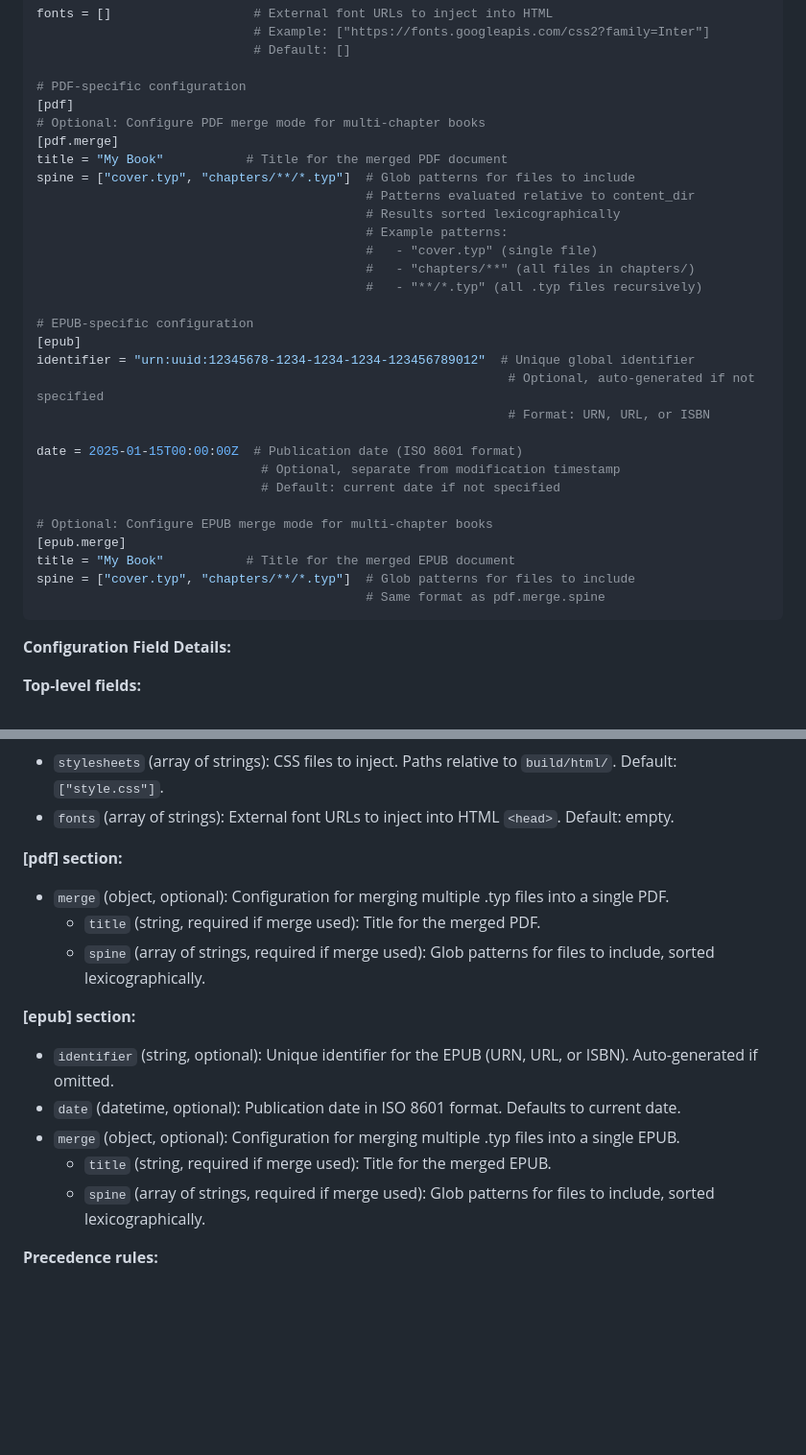
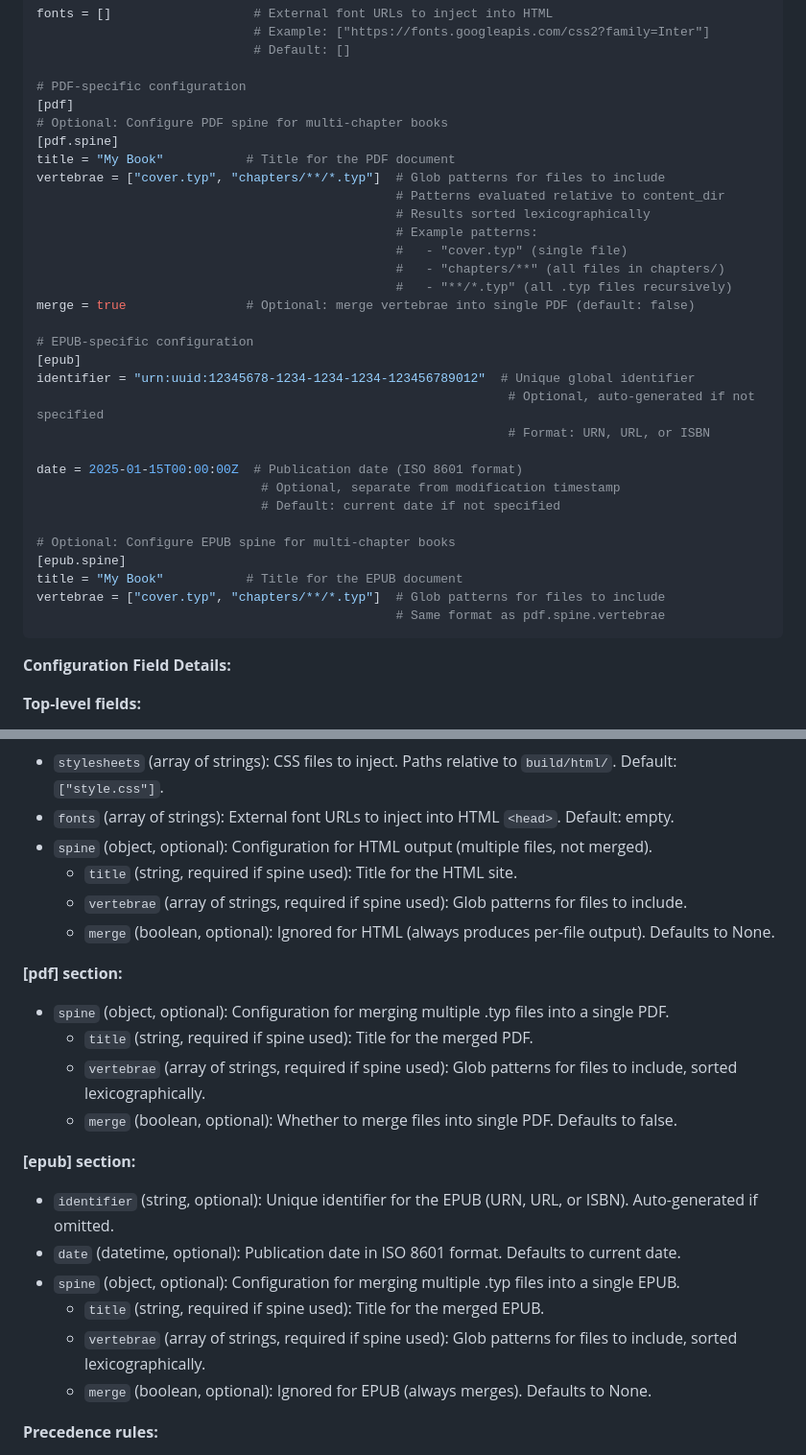
Before and after one commit to freecomputinglab/rheo, a Markdown page: CLAUDE.md, 2 parts joined by grey strips. Shown at 96% size. Rendered like a GitHub page; blank space fills up the shorter version.

Commit message:
Documents new spine configuration syntax in CLAUDE.md

````diff
--- a/CLAUDE.md
+++ b/CLAUDE.md
@@ -194,16 +194,17 @@ fonts = []                   # External font URLs to inject into HTML
 
 # PDF-specific configuration
 [pdf]
-# Optional: Configure PDF merge mode for multi-chapter books
-[pdf.merge]
-title = "My Book"           # Title for the merged PDF document
-spine = ["cover.typ", "chapters/**/*.typ"]  # Glob patterns for files to include
-                                            # Patterns evaluated relative to content_dir
-                                            # Results sorted lexicographically
-                                            # Example patterns:
-                                            #   - "cover.typ" (single file)
-                                            #   - "chapters/**" (all files in chapters/)
-                                            #   - "**/*.typ" (all .typ files recursively)
+# Optional: Configure PDF spine for multi-chapter books
+[pdf.spine]
+title = "My Book"           # Title for the PDF document
+vertebrae = ["cover.typ", "chapters/**/*.typ"]  # Glob patterns for files to include
+                                                # Patterns evaluated relative to content_dir
+                                                # Results sorted lexicographically
+                                                # Example patterns:
+                                                #   - "cover.typ" (single file)
+                                                #   - "chapters/**" (all files in chapters/)
+                                                #   - "**/*.typ" (all .typ files recursively)
+merge = true                # Optional: merge vertebrae into single PDF (default: false)
 
 # EPUB-specific configuration
 [epub]
@@ -215,11 +216,11 @@ date = 2025-01-15T00:00:00Z  # Publication date (ISO 8601 format)
                               # Optional, separate from modification timestamp
                               # Default: current date if not specified
 
-# Optional: Configure EPUB merge mode for multi-chapter books
-[epub.merge]
-title = "My Book"           # Title for the merged EPUB document
-spine = ["cover.typ", "chapters/**/*.typ"]  # Glob patterns for files to include
-                                            # Same format as pdf.merge.spine
+# Optional: Configure EPUB spine for multi-chapter books
+[epub.spine]
+title = "My Book"           # Title for the EPUB document
+vertebrae = ["cover.typ", "chapters/**/*.typ"]  # Glob patterns for files to include
+                                                # Same format as pdf.spine.vertebrae
 ```
 
 **Configuration Field Details:**
@@ -232,18 +233,24 @@ spine = ["cover.typ", "chapters/**/*.typ"]  # Glob patterns for files to include
 **[html] section:**
 - `stylesheets` (array of strings): CSS files to inject. Paths relative to `build/html/`. Default: `["style.css"]`.
 - `fonts` (array of strings): External font URLs to inject into HTML `<head>`. Default: empty.
+- `spine` (object, optional): Configuration for HTML output (multiple files, not merged).
+  - `title` (string, required if spine used): Title for the HTML site.
+  - `vertebrae` (array of strings, required if spine used): Glob patterns for files to include.
+  - `merge` (boolean, optional): Ignored for HTML (always produces per-file output). Defaults to None.
 
 **[pdf] section:**
-- `merge` (object, optional): Configuration for merging multiple .typ files into a single PDF.
-  - `title` (string, required if merge used): Title for the merged PDF.
-  - `spine` (array of strings, required if merge used): Glob patterns for files to include, sorted lexicographically.
+- `spine` (object, optional): Configuration for merging multiple .typ files into a single PDF.
+  - `title` (string, required if spine used): Title for the merged PDF.
+  - `vertebrae` (array of strings, required if spine used): Glob patterns for files to include, sorted lexicographically.
+  - `merge` (boolean, optional): Whether to merge files into single PDF. Defaults to false.
 
 **[epub] section:**
 - `identifier` (string, optional): Unique identifier for the EPUB (URN, URL, or ISBN). Auto-generated if omitted.
 - `date` (datetime, optional): Publication date in ISO 8601 format. Defaults to current date.
-- `merge` (object, optional): Configuration for merging multiple .typ files into a single EPUB.
-  - `title` (string, required if merge used): Title for the merged EPUB.
-  - `spine` (array of strings, required if merge used): Glob patterns for files to include, sorted lexicographically.
+- `spine` (object, optional): Configuration for merging multiple .typ files into a single EPUB.
+  - `title` (string, required if spine used): Title for the merged EPUB.
+  - `vertebrae` (array of strings, required if spine used): Glob patterns for files to include, sorted lexicographically.
+  - `merge` (boolean, optional): Ignored for EPUB (always merges). Defaults to None.
 
 **Precedence rules:**
 1. CLI flags (`--pdf`, `--html`, `--epub`, `--config`, `--build-dir`) take highest precedence
````
